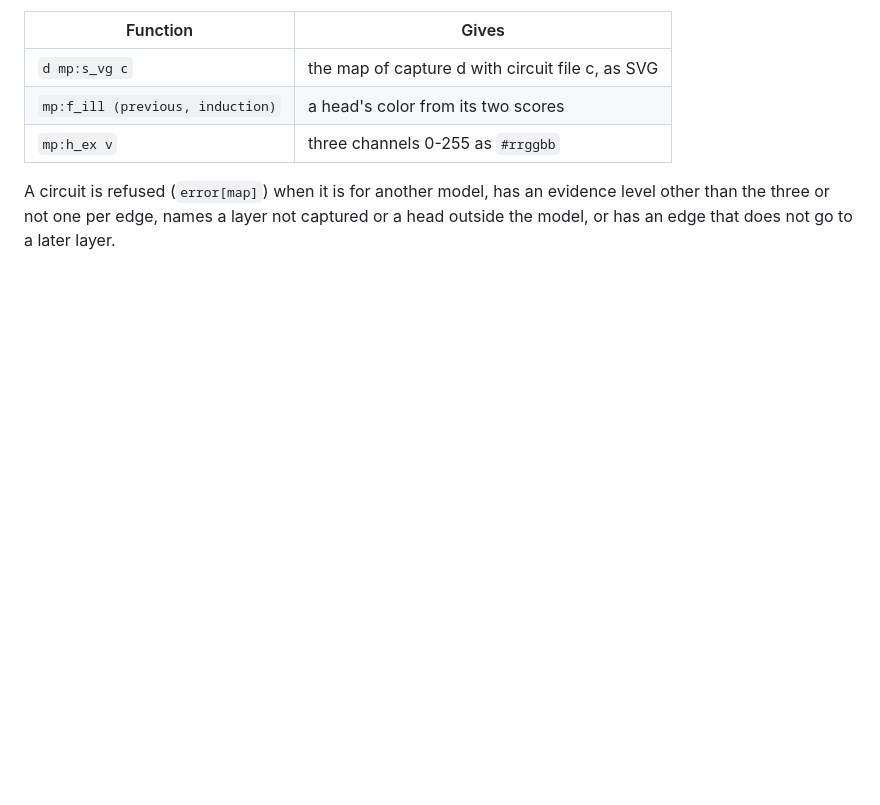
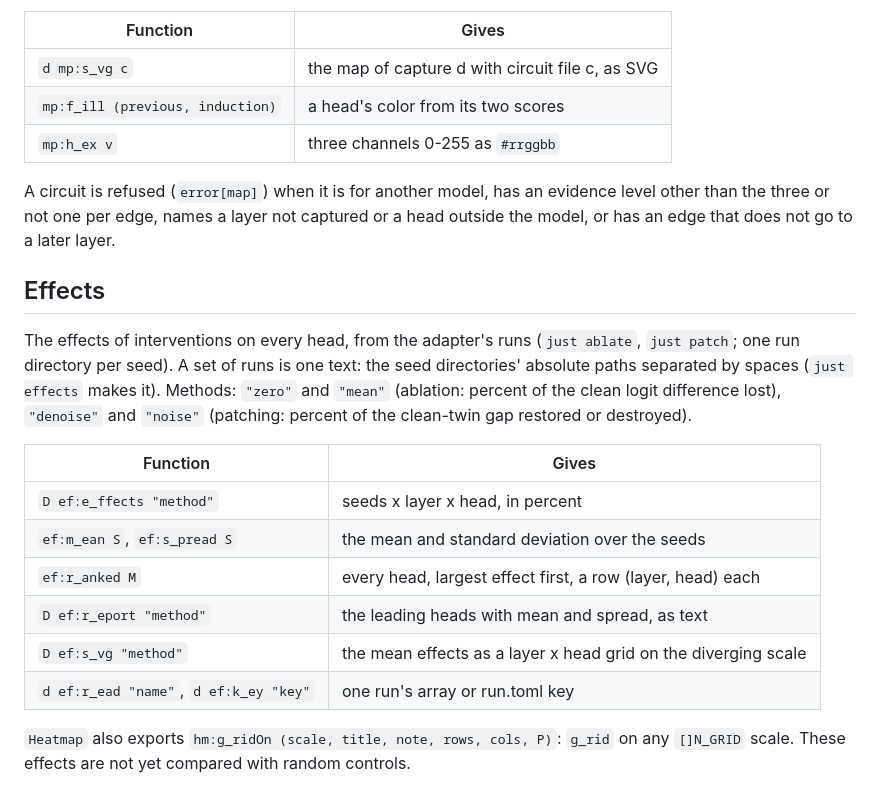
Before and after one commit to softwarewrighter/X_eTaL-circuits, a Markdown page: xetal/README.md, the part around the change. Drawn GitHub-style; blank space fills up the shorter version.

```diff
--- a/xetal/README.md
+++ b/xetal/README.md
@@ -103,3 +103,26 @@ A circuit is refused (`error[map]`) when it is for another model, has
 an evidence level other than the three or not one per edge, names a
 layer not captured or a head outside the model, or has an edge that
 does not go to a later layer.
+
+## Effects
+
+The effects of interventions on every head, from the adapter's runs
+(`just ablate`, `just patch`; one run directory per seed). A set of
+runs is one text: the seed directories' absolute paths separated by
+spaces (`just effects` makes it). Methods: `"zero"` and `"mean"`
+(ablation: percent of the clean logit difference lost), `"denoise"` and
+`"noise"` (patching: percent of the clean-twin gap restored or
+destroyed).
+
+| Function | Gives |
+| -------- | ----- |
+| `D ef:e_ffects "method"` | seeds x layer x head, in percent |
+| `ef:m_ean S`, `ef:s_pread S` | the mean and standard deviation over the seeds |
+| `ef:r_anked M` | every head, largest effect first, a row (layer, head) each |
+| `D ef:r_eport "method"` | the leading heads with mean and spread, as text |
+| `D ef:s_vg "method"` | the mean effects as a layer x head grid on the diverging scale |
+| `d ef:r_ead "name"`, `d ef:k_ey "key"` | one run's array or run.toml key |
+
+`Heatmap` also exports `hm:g_ridOn (scale, title, note, rows, cols, P)`:
+`g_rid` on any `[]N_GRID` scale. These effects are not yet compared
+with random controls.
```
Also changed, not shown: CLAUDE.md (+2 -0 lines), README.md (+87 -2 lines), images/demo.png, 15 other files.
